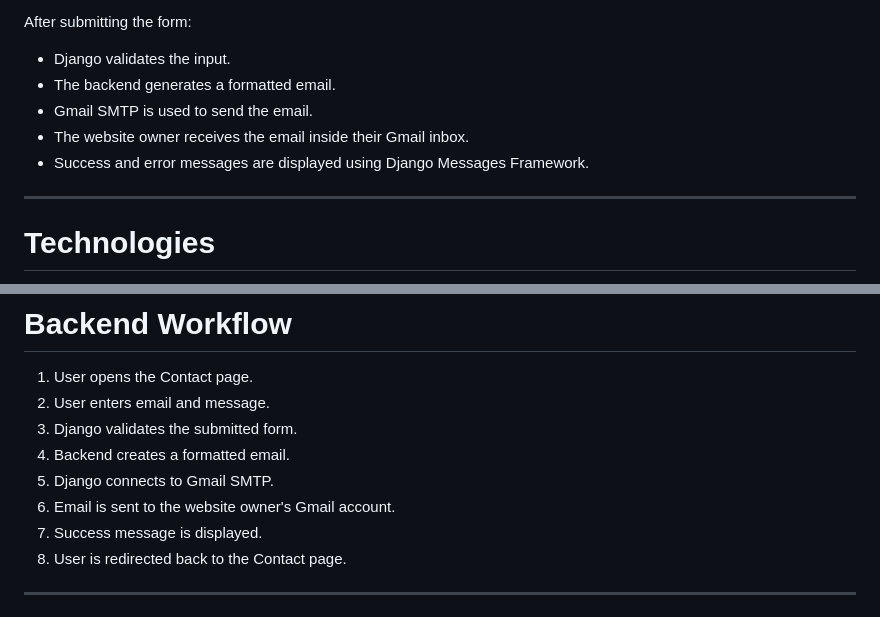
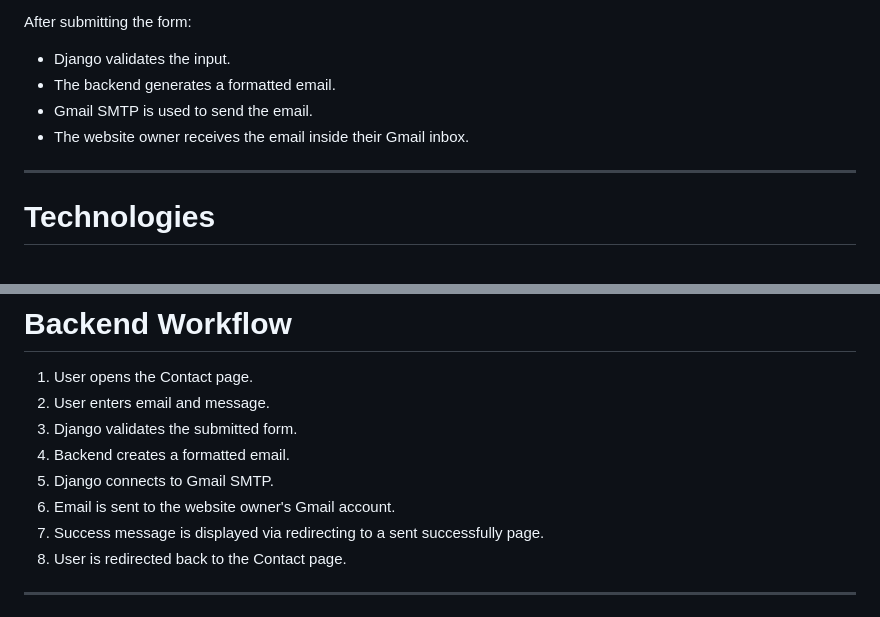
Before and after one commit to danialafjeh/Project-9-Email-Sender, a Markdown page: README.md, 2 parts joined by grey strips. GitHub-like rendering.

```diff
--- a/README.md
+++ b/README.md
@@ -20,7 +20,6 @@ After submitting the form:
 * The backend generates a formatted email.
 * Gmail SMTP is used to send the email.
 * The website owner receives the email inside their Gmail inbox.
-* Success and error messages are displayed using Django Messages Framework.
 
 ---
 
@@ -78,7 +77,7 @@ The Contact Us form contains:
 4. Backend creates a formatted email.
 5. Django connects to Gmail SMTP.
 6. Email is sent to the website owner's Gmail account.
-7. Success message is displayed.
+7. Success message is displayed via redirecting to a sent successfully page.
 8. User is redirected back to the Contact page.
 
 ---
```
